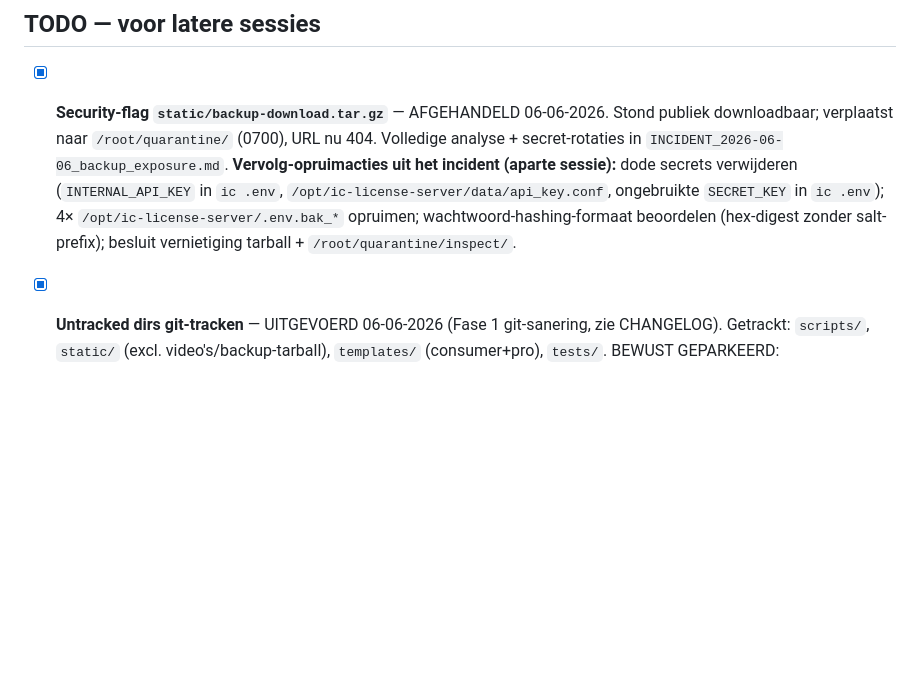
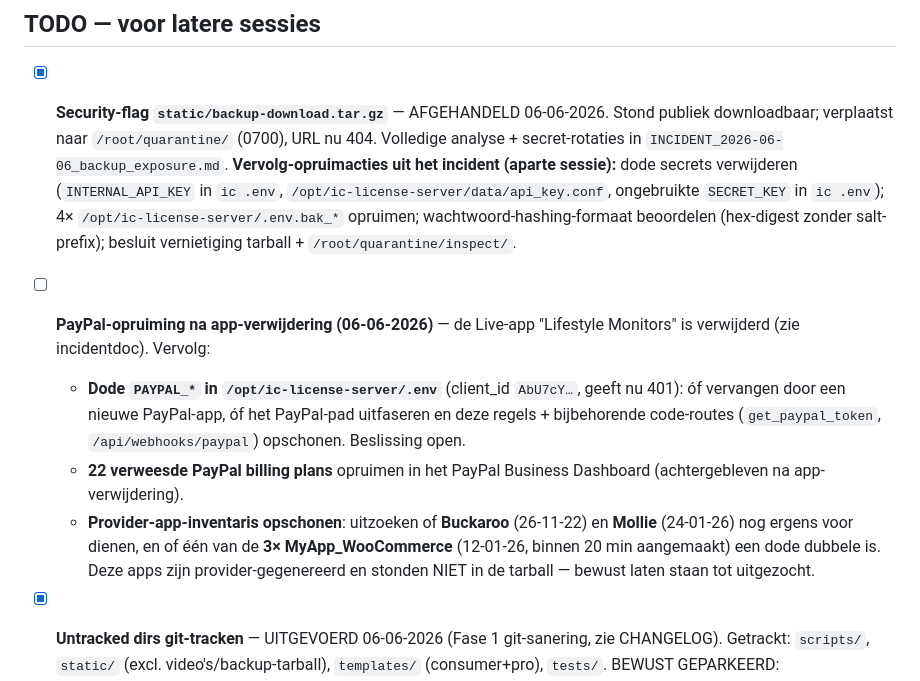
Before and after one commit to paulpannevis-svg/stresschecker, a Markdown page: CLEANUP_TODO.md, the part around the change. GitHub-like rendering; blank space fills up the shorter version.

```diff
--- a/CLEANUP_TODO.md
+++ b/CLEANUP_TODO.md
@@ -40,6 +40,18 @@ Niet in oorspronkelijk plan, tijdens recursieve scan vóór Fase 2-E ontdekt en
   `/opt/ic-license-server/data/api_key.conf`, ongebruikte `SECRET_KEY` in `ic .env`); 4×
   `/opt/ic-license-server/.env.bak_*` opruimen; wachtwoord-hashing-formaat beoordelen
   (hex-digest zonder salt-prefix); besluit vernietiging tarball + `/root/quarantine/inspect/`.
+
+- [ ] **PayPal-opruiming na app-verwijdering (06-06-2026)** — de Live-app "Lifestyle Monitors"
+  is verwijderd (zie incidentdoc). Vervolg:
+    - **Dode `PAYPAL_*` in `/opt/ic-license-server/.env`** (client_id `AbU7cY…`, geeft nu 401):
+      óf vervangen door een nieuwe PayPal-app, óf het PayPal-pad uitfaseren en deze regels +
+      bijbehorende code-routes (`get_paypal_token`, `/api/webhooks/paypal`) opschonen. Beslissing open.
+    - **22 verweesde PayPal billing plans** opruimen in het PayPal Business Dashboard
+      (achtergebleven na app-verwijdering).
+    - **Provider-app-inventaris opschonen**: uitzoeken of **Buckaroo** (26-11-22) en **Mollie**
+      (24-01-26) nog ergens voor dienen, en of één van de **3× MyApp_WooCommerce** (12-01-26,
+      binnen 20 min aangemaakt) een dode dubbele is. Deze apps zijn provider-gegenereerd en
+      stonden NIET in de tarball — bewust laten staan tot uitgezocht.
 
 - [x] **Untracked dirs git-tracken** — UITGEVOERD 06-06-2026 (Fase 1 git-sanering, zie CHANGELOG). Getrackt: `scripts/`, `static/` (excl. video's/backup-tarball), `templates/` (consumer+pro), `tests/`. BEWUST GEPARKEERD: `hlm/`+`templates/hlm/` (apart spoor, beslissen bij HLM-activering), `email_templates/` (verweesd, verwijderkandidaat), `license_notifications.py`+`weekly_email.py` (Fase 2 secrets).
 - [x] **Docs-organisatie** — UITGEVOERD 06-06-2026: `LAUNCH_LOG.md`, `PWRESET_PLAN.md`, `RMSSD_HERBEREKENING_OVERZICHT.md`, `STAGING_OPZET_PLAN.md`, `TODO.md` → `docs/`. `SYSTEM_REFERENCE.md` BLIJFT in root (backup.sh:4 kopieert vanaf root-pad) — verplaatskandidaat zodra backup.sh meeverhuist. `docs/kontakt_v3_backup.html` = verwijderkandidaat (J).
```
Also changed, not shown: INCIDENT_2026-06-06_backup_exposure.md (+8 -3 lines).
